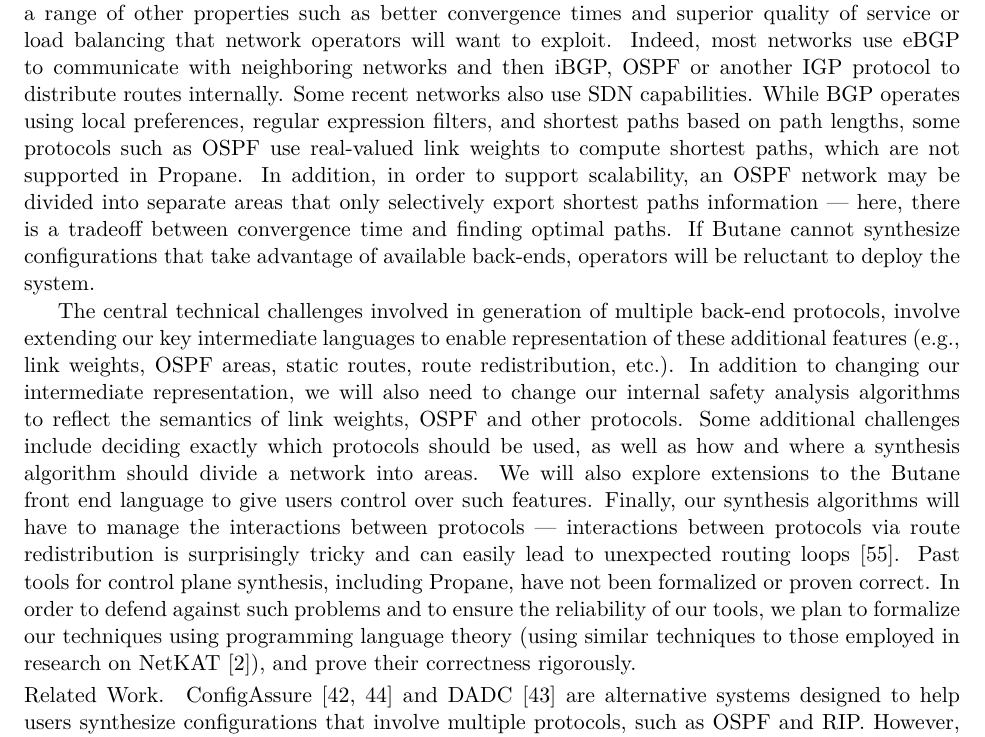
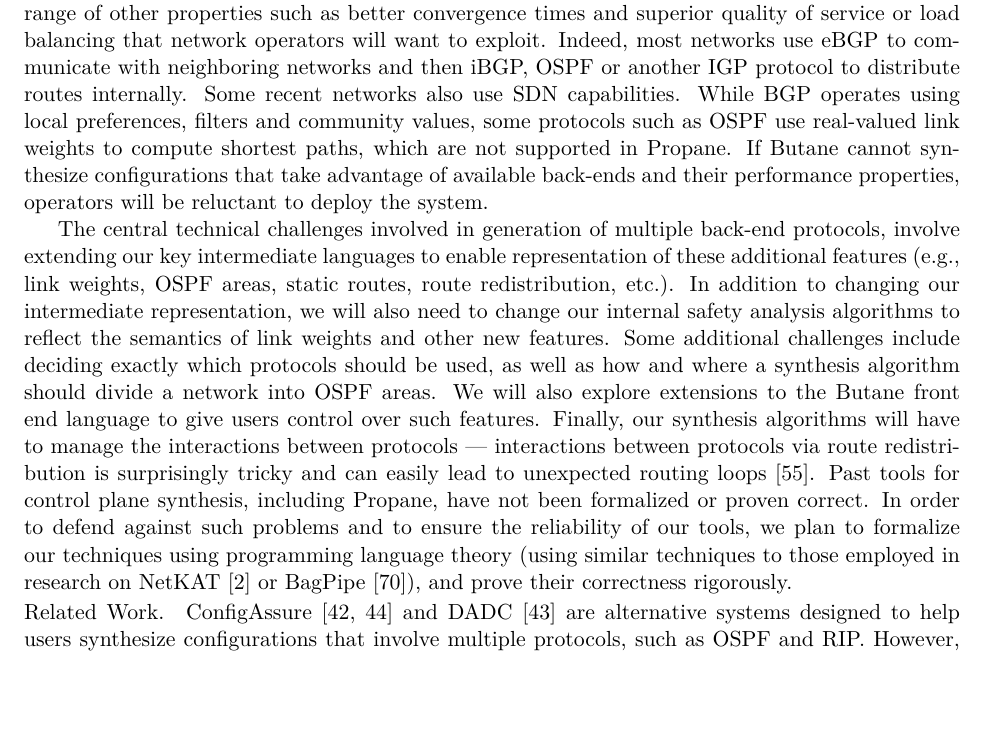
Before and after one commit to princedpw/nsf-propane-2016, a LaTeX document (Prop/proposal.tex, which reads Prop/body.tex): part of page 11 of 22, cut so that both start at the same text, the shorter picture padded with empty space. Compiled offline with XeLaTeX; a missing font is replaced by an installed copy or a similar font.

Commit message:
3.3 edits

```diff
--- a/Prop/body.tex
+++ b/Prop/body.tex
@@ -870,15 +870,17 @@ Indeed, most networks use
 eBGP to communicate with neighboring networks and
 then iBGP, OSPF or another IGP protocol to distribute routes internally.
 Some recent networks also use SDN capabilities.
-While BGP operates using local preferences, regular expression filters,
-and shortest paths based on path lengths, some protocols such as OSPF
+While BGP operates using local preferences, filters and community values,
+some protocols such as OSPF
 use real-valued link weights to compute shortest paths, which are not
-supported in \Propane.  In addition, in order to support scalability,
-an OSPF network may be divided into separate \emph{areas} that only selectively
-export shortest paths information --- here, there is a tradeoff between
-convergence time and finding optimal paths.
+supported in \Propane.
+%In addition, in order to support scalability,
+%an OSPF network may be divided into separate \emph{areas} that only selectively
+%export shortest paths information --- here, there is a tradeoff between
+%convergence time and finding optimal paths.
 If \Name cannot synthesize configurations that take advantage of available
-back-ends, operators will be reluctant to deploy the system.
+back-ends and their performance properties,
+operators will be reluctant to deploy the system.
 
 The central technical challenges involved in generation of multiple back-end protocols, involve
 extending our key intermediate languages to enable representation
@@ -886,10 +888,10 @@ of these additional features (\eg, link weights, OSPF areas, static routes,
 route redistribution, \etc).
 In addition to changing our intermediate representation, we will also need to
 change our internal safety analysis algorithms to reflect the semantics of
-link weights, OSPF and other protocols.
+link weights and other new features.
 Some additional challenges include deciding exactly which protocols should be used,
 as well as how and where
-a synthesis algorithm should divide a network into areas.  We will also
+a synthesis algorithm should divide a network into OSPF areas.  We will also
 explore extensions to the \Name front end language to give users
 control over such features.
 Finally, our synthesis algorithms will have to manage the interactions
@@ -898,7 +900,7 @@ is surprisingly tricky and can easily lead to unexpected routing loops~\cite{cis
 Past tools for control plane synthesis, including \Propane, have not been formalized or proven correct.
 In order to defend against such problems and to ensure the reliability of our tools, we plan to formalize
 our techniques using programming language
-theory (using similar techniques to those employed in research on NetKAT~\cite{netkat}), and prove their correctness
+theory (using similar techniques to those employed in research on NetKAT~\cite{netkat} or BagPipe~\cite{bagpipe}), and prove their correctness
 rigorously.
 
 \paragraph*{Related Work.}
```
